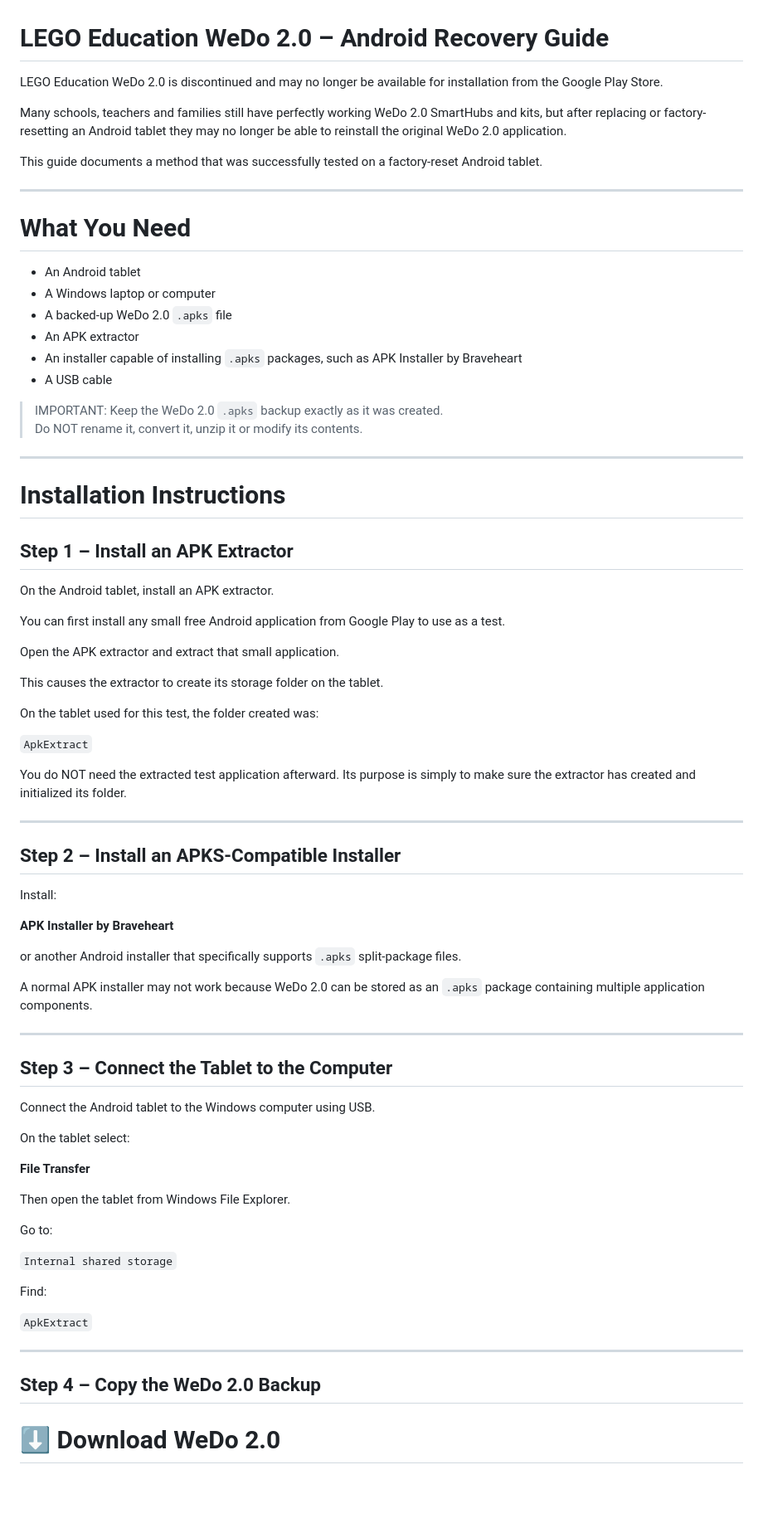
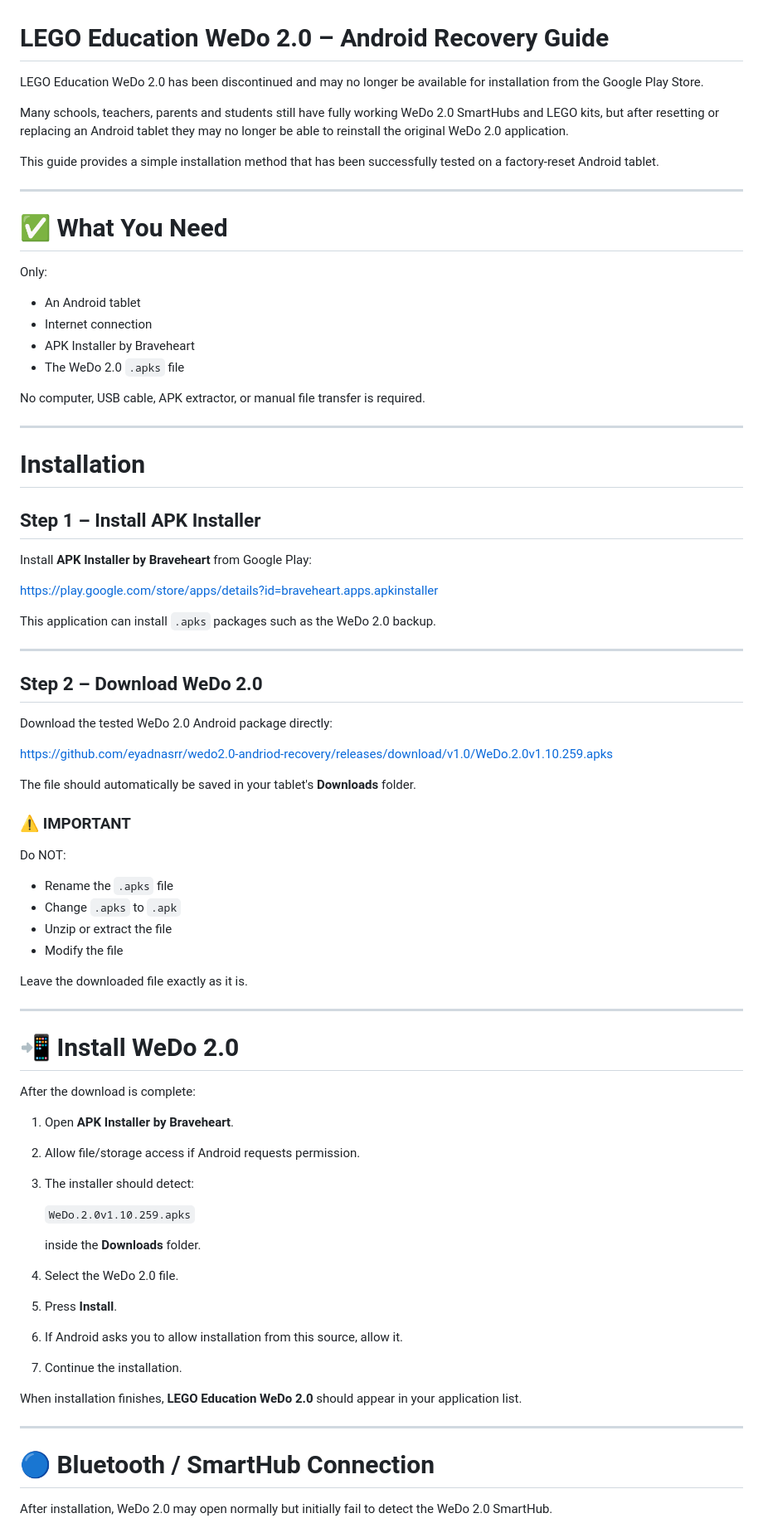
Before and after one commit to eyadnasrr/wedo2.0-andriod-recovery, a Markdown page: README.md, the part around one of its changes. Shown at 83% size. Rendered like a GitHub page; blank space fills up the shorter version.

```diff
--- a/README.md
+++ b/README.md
@@ -1,80 +1,81 @@
 # LEGO Education WeDo 2.0 – Android Recovery Guide
 
-LEGO Education WeDo 2.0 is discontinued and may no longer be available for installation from the Google Play Store.
+LEGO Education WeDo 2.0 has been discontinued and may no longer be available for installation from the Google Play Store.
 
-Many schools, teachers and families still have perfectly working WeDo 2.0 SmartHubs and kits, but after replacing or factory-resetting an Android tablet they may no longer be able to reinstall the original WeDo 2.0 application.
+Many schools, teachers, parents and students still have fully working WeDo 2.0 SmartHubs and LEGO kits, but after resetting or replacing an Android tablet they may no longer be able to reinstall the original WeDo 2.0 application.
 
-This guide documents a method that was successfully tested on a factory-reset Android tablet.
+This guide provides a simple installation method that has been successfully tested on a factory-reset Android tablet.
 
 ---
 
-# What You Need
+# ✅ What You Need
+
+Only:
 
 - An Android tablet
-- A Windows laptop or computer
-- A backed-up WeDo 2.0 `.apks` file
-- An APK extractor
-- An installer capable of installing `.apks` packages, such as APK Installer by Braveheart
-- A USB cable
+- Internet connection
+- APK Installer by Braveheart
+- The WeDo 2.0 `.apks` file
 
-> IMPORTANT: Keep the WeDo 2.0 `.apks` backup exactly as it was created.
-> Do NOT rename it, convert it, unzip it or modify its contents.
+No computer, USB cable, APK extractor, or manual file transfer is required.
 
 ---
 
-# Installation Instructions
+#  Installation
 
-## Step 1 – Install an APK Extractor
+## Step 1 – Install APK Installer
 
-On the Android tablet, install an APK extractor.
+Install **APK Installer by Braveheart** from Google Play:
 
-You can first install any small free Android application from Google Play to use as a test.
+https://play.google.com/store/apps/details?id=braveheart.apps.apkinstaller
 
-Open the APK extractor and extract that small application.
-
-This causes the extractor to create its storage folder on the tablet.
-
-On the tablet used for this test, the folder created was:
-
-`ApkExtract`
-
-You do NOT need the extracted test application afterward. Its purpose is simply to make sure the extractor has created and initialized its folder.
+This application can install `.apks` packages such as the WeDo 2.0 backup.
 
 ---
 
-## Step 2 – Install an APKS-Compatible Installer
+## Step 2 – Download WeDo 2.0
 
-Install:
+Download the tested WeDo 2.0 Android package directly:
 
-**APK Installer by Braveheart**
+https://github.com/eyadnasrr/wedo2.0-andriod-recovery/releases/download/v1.0/WeDo.2.0v1.10.259.apks
 
-or another Android installer that specifically supports `.apks` split-package files.
+The file should automatically be saved in your tablet's **Downloads** folder.
 
-A normal APK installer may not work because WeDo 2.0 can be stored as an `.apks` package containing multiple application components.
+### ⚠️ IMPORTANT
+
+Do NOT:
+
+- Rename the `.apks` file
+- Change `.apks` to `.apk`
+- Unzip or extract the file
+- Modify the file
+
+Leave the downloaded file exactly as it is.
 
 ---
 
-## Step 3 – Connect the Tablet to the Computer
+# 📲 Install WeDo 2.0
 
-Connect the Android tablet to the Windows computer using USB.
+After the download is complete:
 
-On the tablet select:
+1. Open **APK Installer by Braveheart**.
+2. Allow file/storage access if Android requests permission.
+3. The installer should detect:
 
-**File Transfer**
+   `WeDo.2.0v1.10.259.apks`
 
-Then open the tablet from Windows File Explorer.
+   inside the **Downloads** folder.
 
-Go to:
+4. Select the WeDo 2.0 file.
+5. Press **Install**.
+6. If Android asks you to allow installation from this source, allow it.
+7. Continue the installation.
 
-`Internal shared storage`
-
-Find:
-
-`ApkExtract`
+When installation finishes, **LEGO Education WeDo 2.0** should appear in your application list.
 
 ---
 
-## Step 4 – Copy the WeDo 2.0 Backup
+# 🔵 Bluetooth / SmartHub Connection
 
-# ⬇️ Download WeDo 2.0
+After installation, WeDo 2.0 may open normally but initially fail to detect the WeDo 2.0 SmartHub.
 
```
Also changed, not shown: other parts of README.md (+19 -69 lines).
